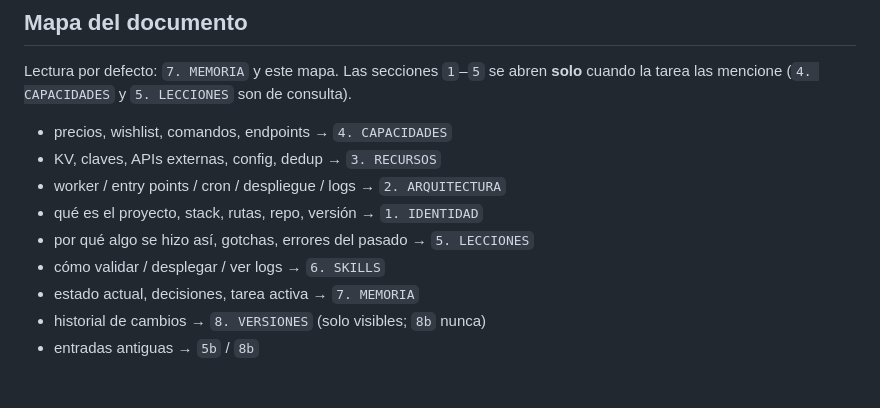
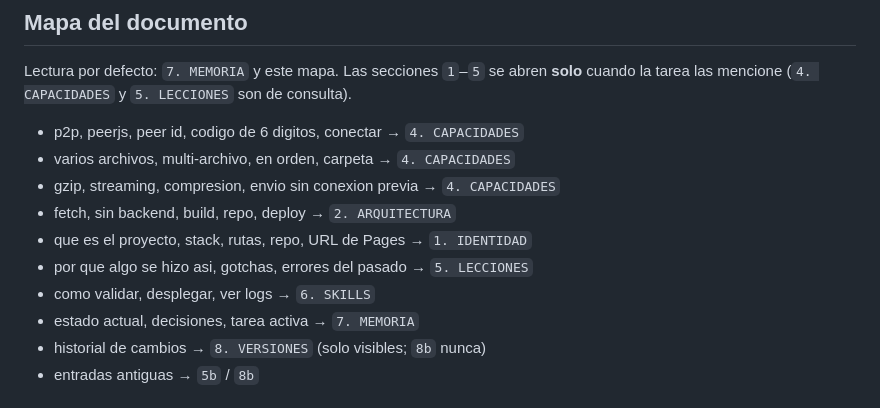
Before and after one commit to SandovalJon/send-anywhere-p2p, a Markdown page: SENDAWHEREP2P-Custodia.md, the part around the change. Rendered like a GitHub page.

Commit message:
docs: el mapa del documento usa las palabras clave reales del proyecto

```diff
--- a/SENDAWHEREP2P-Custodia.md
+++ b/SENDAWHEREP2P-Custodia.md
@@ -6,12 +6,13 @@
 
 Lectura por defecto: `7. MEMORIA` y este mapa. Las secciones `1`–`5` se abren **solo** cuando la tarea las mencione (`4. CAPACIDADES` y `5. LECCIONES` son de consulta).
 
-- precios, wishlist, comandos, endpoints → `4. CAPACIDADES`
-- KV, claves, APIs externas, config, dedup → `3. RECURSOS`
-- worker / entry points / cron / despliegue / logs → `2. ARQUITECTURA`
-- qué es el proyecto, stack, rutas, repo, versión → `1. IDENTIDAD`
-- por qué algo se hizo así, gotchas, errores del pasado → `5. LECCIONES`
-- cómo validar / desplegar / ver logs → `6. SKILLS`
+- p2p, peerjs, peer id, codigo de 6 digitos, conectar → `4. CAPACIDADES`
+- varios archivos, multi-archivo, en orden, carpeta → `4. CAPACIDADES`
+- gzip, streaming, compresion, envio sin conexion previa → `4. CAPACIDADES`
+- fetch, sin backend, build, repo, deploy → `2. ARQUITECTURA`
+- que es el proyecto, stack, rutas, repo, URL de Pages → `1. IDENTIDAD`
+- por que algo se hizo asi, gotchas, errores del pasado → `5. LECCIONES`
+- como validar, desplegar, ver logs → `6. SKILLS`
 - estado actual, decisiones, tarea activa → `7. MEMORIA`
 - historial de cambios → `8. VERSIONES` (solo visibles; `8b` nunca)
 - entradas antiguas → `5b` / `8b`
```
